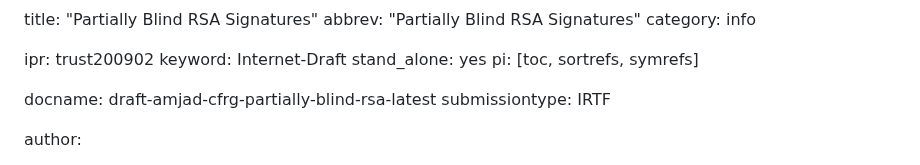
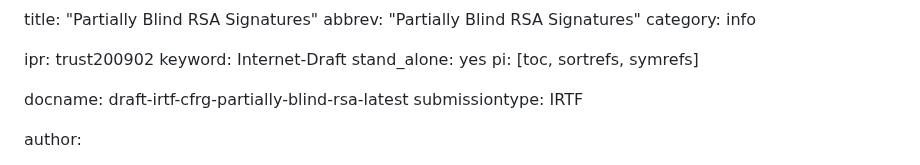
Before and after one commit to chris-wood/draft-amjad-cfrg-partially-blind-rsa, a Markdown page: draft-irtf-cfrg-partially-blind-rsa.md, the part around the change. Drawn GitHub-style.

```diff
--- a/draft-amjad-cfrg-partially-blind-rsa.md
+++ b/draft-irtf-cfrg-partially-blind-rsa.md
@@ -8,7 +8,7 @@ keyword: Internet-Draft
 stand_alone: yes
 pi: [toc, sortrefs, symrefs]
 
-docname: draft-amjad-cfrg-partially-blind-rsa-latest
+docname: draft-irtf-cfrg-partially-blind-rsa-latest
 submissiontype: IRTF
 
 author:
```
